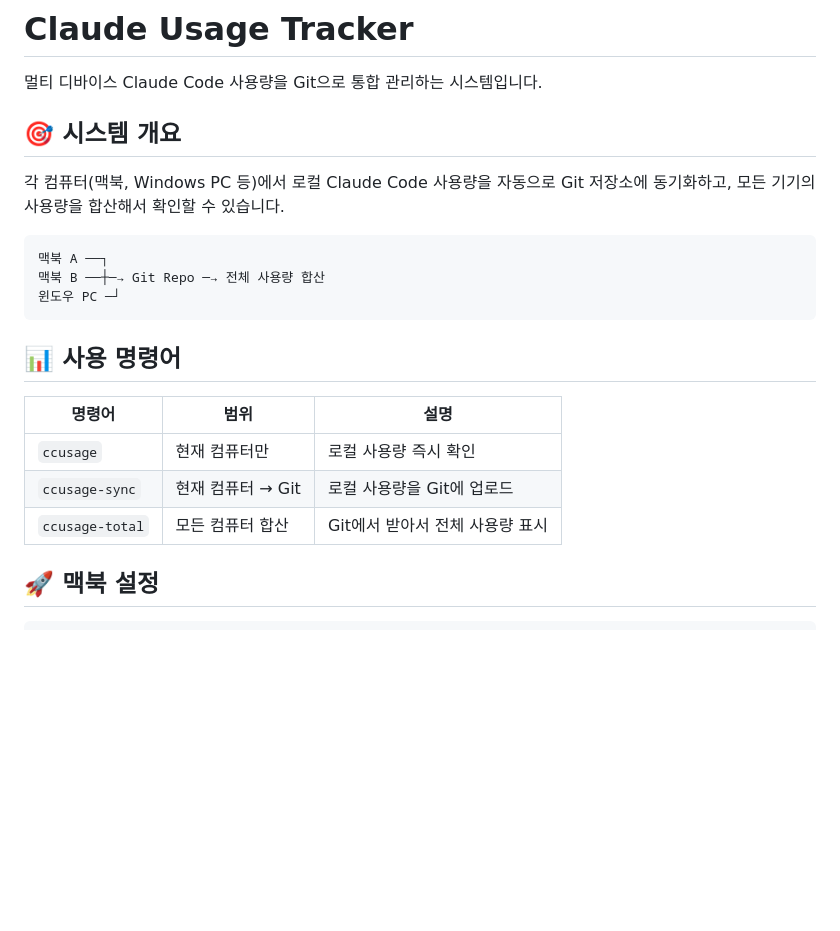
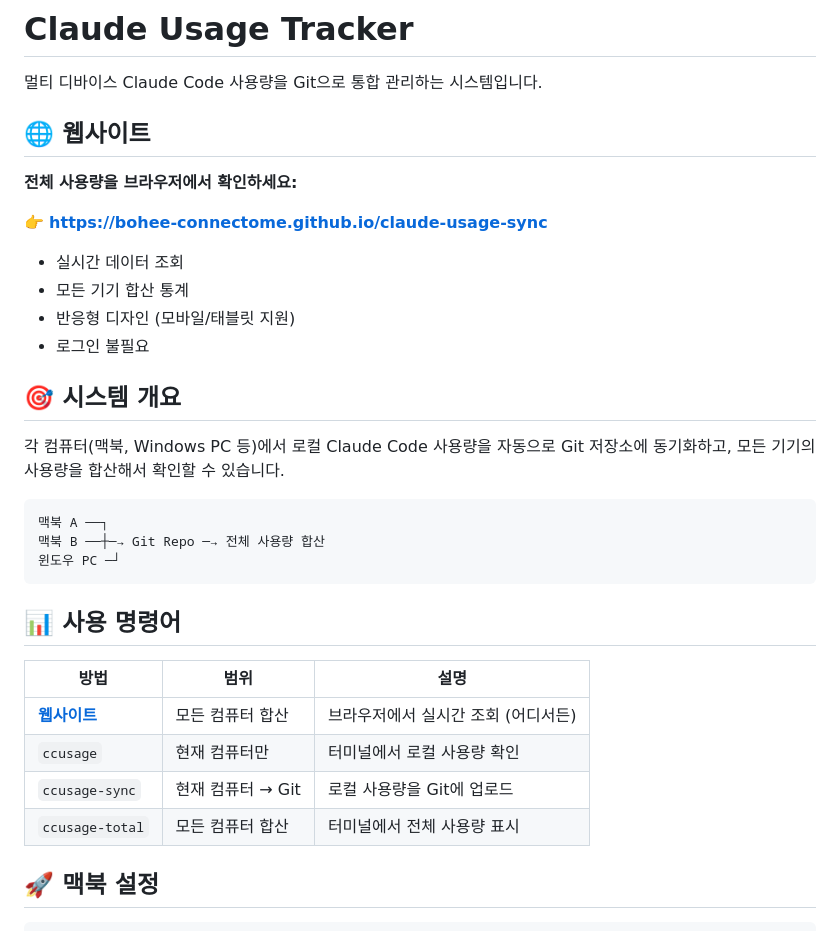
Before and after one commit to bohee-connectome/claude-usage-sync, a Markdown page: README.md, the part around the change. Drawn GitHub-style; blank space fills up the shorter version.

Commit message:
Add website link to README
- Added prominent website section
- Updated command table with web option
- Highlighted real-time browser access

🤖 Generated with Claude Code

Co-Authored-By: Claude <noreply@anthropic.com>

```diff
--- a/README.md
+++ b/README.md
@@ -1,6 +1,17 @@
 # Claude Usage Tracker
 
 멀티 디바이스 Claude Code 사용량을 Git으로 통합 관리하는 시스템입니다.
+
+## 🌐 웹사이트
+
+**전체 사용량을 브라우저에서 확인하세요:**
+
+👉 **https://bohee-connectome.github.io/claude-usage-sync**
+
+- 실시간 데이터 조회
+- 모든 기기 합산 통계
+- 반응형 디자인 (모바일/태블릿 지원)
+- 로그인 불필요
 
 ## 🎯 시스템 개요
 
@@ -14,11 +25,12 @@
 
 ## 📊 사용 명령어
 
-| 명령어 | 범위 | 설명 |
-|--------|------|------|
-| `ccusage` | 현재 컴퓨터만 | 로컬 사용량 즉시 확인 |
+| 방법 | 범위 | 설명 |
+|------|------|------|
+| **[웹사이트](https://bohee-connectome.github.io/claude-usage-sync)** | 모든 컴퓨터 합산 | 브라우저에서 실시간 조회 (어디서든) |
+| `ccusage` | 현재 컴퓨터만 | 터미널에서 로컬 사용량 확인 |
 | `ccusage-sync` | 현재 컴퓨터 → Git | 로컬 사용량을 Git에 업로드 |
-| `ccusage-total` | 모든 컴퓨터 합산 | Git에서 받아서 전체 사용량 표시 |
+| `ccusage-total` | 모든 컴퓨터 합산 | 터미널에서 전체 사용량 표시 |
 
 ## 🚀 맥북 설정
 
```
